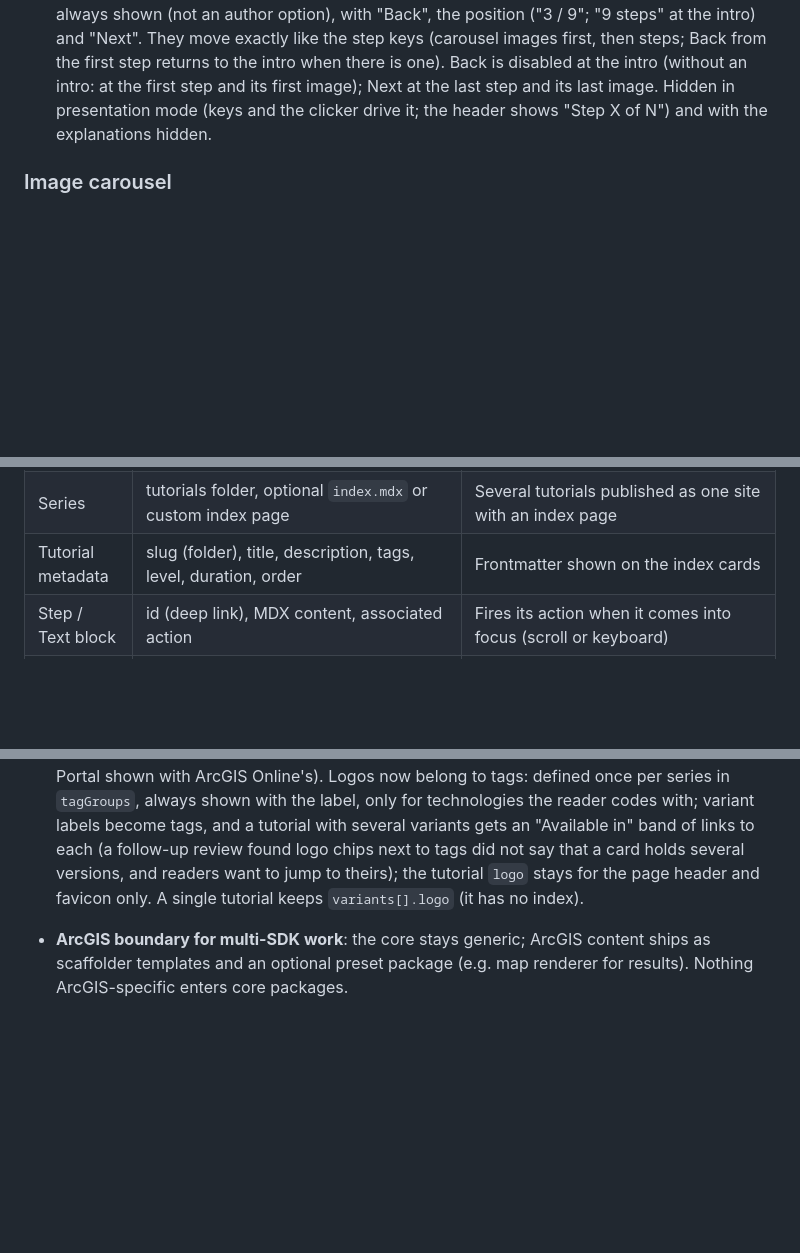
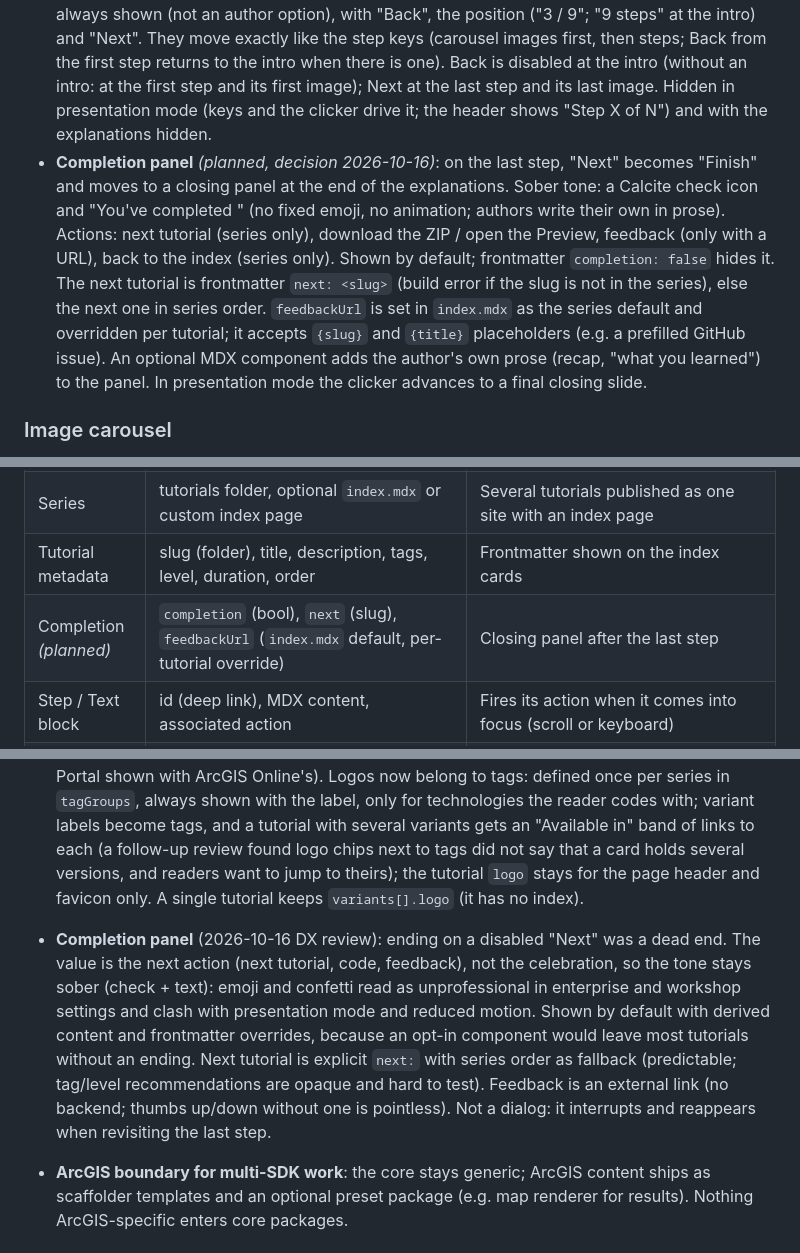
Before and after one commit to hhkaos/interactive-code-scroll, a Markdown page: docs/dev/SPEC.md, 3 parts joined by grey strips. Drawn GitHub-style; blank space fills up the shorter version.

Commit message:
docs: plan the tutorial completion panel
Co-Authored-By: Claude Opus 5.5 <noreply@anthropic.com>

```diff
--- a/docs/dev/SPEC.md
+++ b/docs/dev/SPEC.md
@@ -86,6 +86,7 @@ When a step comes into focus, its text block can:
 - **Deep link per step**: URL with `#step-id` to share or resume.
 - **Progress indicator**: a bar under the header; "Step X of N" text in presentation mode.
 - **Back / Next buttons** (decision 2026-10-16): a bar pinned to the bottom of the explanations, always shown (not an author option), with "Back", the position ("3 / 9"; "9 steps" at the intro) and "Next". They move exactly like the step keys (carousel images first, then steps; Back from the first step returns to the intro when there is one). Back is disabled at the intro (without an intro: at the first step and its first image); Next at the last step and its last image. Hidden in presentation mode (keys and the clicker drive it; the header shows "Step X of N") and with the explanations hidden.
+- **Completion panel** *(planned, decision 2026-10-16)*: on the last step, "Next" becomes "Finish" and moves to a closing panel at the end of the explanations. Sober tone: a Calcite check icon and "You've completed <title>" (no fixed emoji, no animation; authors write their own in prose). Actions: next tutorial (series only), download the ZIP / open the Preview, feedback (only with a URL), back to the index (series only). Shown by default; frontmatter `completion: false` hides it. The next tutorial is frontmatter `next: <slug>` (build error if the slug is not in the series), else the next one in series order. `feedbackUrl` is set in `index.mdx` as the series default and overridden per tutorial; it accepts `{slug}` and `{title}` placeholders (e.g. a prefilled GitHub issue). An optional MDX component adds the author's own prose (recap, "what you learned") to the panel. In presentation mode the clicker advances to a final closing slide.
 
 ### Image carousel
 - Step keys (arrows, PageUp/PageDown, clickers) first page through the carousel's images; past the last image they move to the next step, before the first image to the previous step. Entering a carousel step backwards starts at its last image.
@@ -293,6 +294,7 @@ Goal: a first visit makes people want to try it now or save it for later, and le
 | Tutorial | folder, MDX file, preview config (disabled / iframe / tab / both) | Contains steps, code files and images. A repo can hold one or several |
 | Series | tutorials folder, optional `index.mdx` or custom index page | Several tutorials published as one site with an index page |
 | Tutorial metadata | slug (folder), title, description, tags, level, duration, order | Frontmatter shown on the index cards |
+| Completion *(planned)* | `completion` (bool), `next` (slug), `feedbackUrl` (`index.mdx` default, per-tutorial override) | Closing panel after the last step |
 | Step / Text block | id (deep link), MDX content, associated action | Fires its action when it comes into focus (scroll or keyboard) |
 | Code file | path (`server.js`, `checkout.html`…) | Final version; downloadable individually or as ZIP |
 | Code region | id | Marked with `#region <id>` / `#endregion`; referenced from MDX. In `.json` files, a JSON Pointer (or `/a../b` range) in the step's `region` instead |
@@ -391,6 +393,7 @@ Goal: a first visit makes people want to try it now or save it for later, and le
 - **Embedded pages** (2026-10-09): a step can show an iframe in the code area (`embed=`), for apps or sli.dev decks that explain a concept better than images; local `embeds/` folder plus `https://` URLs; phase 1 is a static iframe with clicker keys (PageUp/PageDown) and Esc forwarded to the tutorial like the Preview (arrows stay with the page: apps and decks use them), paging inside the embed comes later. External URLs also get `allow-same-origin`: the risk of that flag is same-origin content escaping its sandbox, which a cross-origin page cannot do, and without it many apps break.
 - **Series search** (2026-10-15 UX review): sites target 50+ tutorials with many tags, so the tag-chip filter becomes a search bar. Metadata only: content search needs a build-time index (a new dependency) and a card matched by a paragraph deep in a step does not show why it matched. The result list is the live result, so suggestions offer tags only. Tag families live in `index.mdx` (`tagGroups`) and drive grouping, color and facet logic; tutorials keep flat `tags`. Duration filters are out (`duration` is free text) and so is sorting; card tags stop looking like chips because they are not clickable (the whole card is a link). Tag toggles are plain pill buttons, not `calcite-chip` (2026-10-15 review): Calcite's multiple-selection chips always draw a checkbox, redundant on a pill. The line ranks by count and shows it (otherwise the order looks random); the grouped panel serves readers who know what they want.
 - **Logos as tag metadata** (2026-10-15 UX review): card logos used to mix tutorial identity, the technology used and the platform, with logos alone (unknown or shared logos were ambiguous), variants duplicating tags and borrowed logos for products without one (ArcGIS Portal shown with ArcGIS Online's). Logos now belong to tags: defined once per series in `tagGroups`, always shown with the label, only for technologies the reader codes with; variant labels become tags, and a tutorial with several variants gets an "Available in" band of links to each (a follow-up review found logo chips next to tags did not say that a card holds several versions, and readers want to jump to theirs); the tutorial `logo` stays for the page header and favicon only. A single tutorial keeps `variants[].logo` (it has no index).
+- **Completion panel** (2026-10-16 DX review): ending on a disabled "Next" was a dead end. The value is the next action (next tutorial, code, feedback), not the celebration, so the tone stays sober (check + text): emoji and confetti read as unprofessional in enterprise and workshop settings and clash with presentation mode and reduced motion. Shown by default with derived content and frontmatter overrides, because an opt-in component would leave most tutorials without an ending. Next tutorial is explicit `next:` with series order as fallback (predictable; tag/level recommendations are opaque and hard to test). Feedback is an external link (no backend; thumbs up/down without one is pointless). Not a dialog: it interrupts and reappears when revisiting the last step.
 - **ArcGIS boundary for multi-SDK work**: the core stays generic; ArcGIS content ships as scaffolder templates and an optional preset package (e.g. map renderer for results). Nothing ArcGIS-specific enters core packages.
 
 ---
```
Also changed, not shown: docs/dev/TODO.md (+2 -1 lines).
